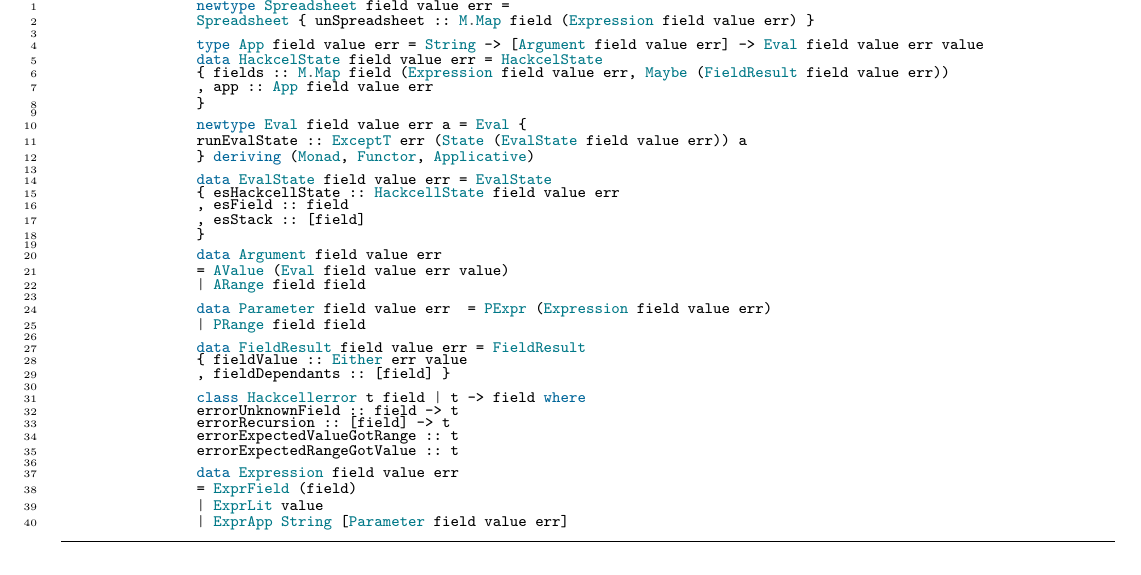
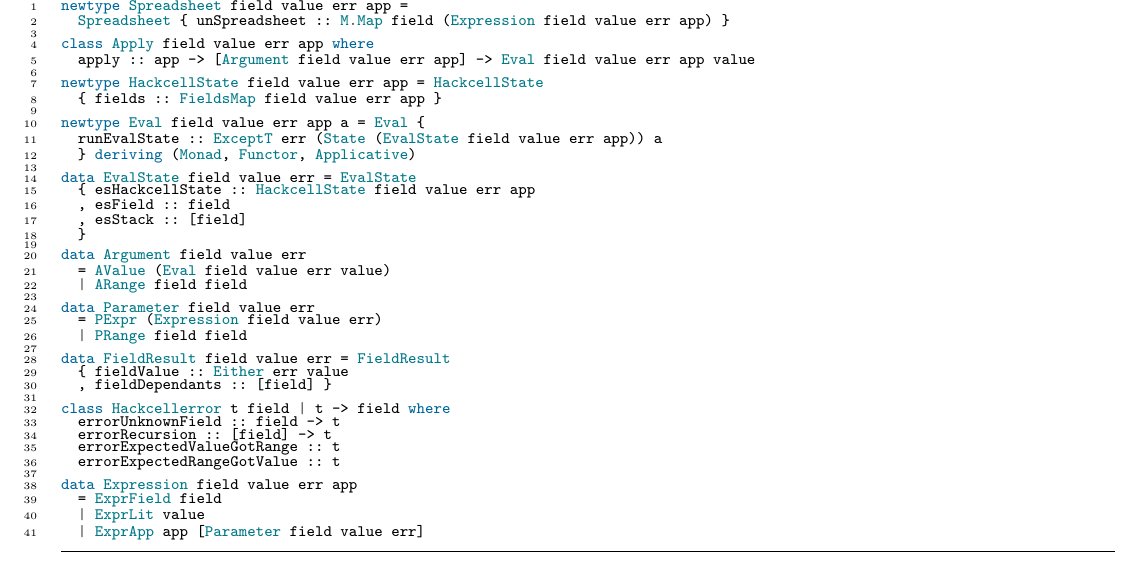
Before and after one commit to jorisburgers/Hackcell, a LaTeX document (FinalReport/FinalReport.tex): part of page 2 of 3, cut so that both start at the same text. Compiled offline with pdfLaTeX.

Commit message:
Code in report

```diff
--- a/FinalReport/FinalReport.tex
+++ b/FinalReport/FinalReport.tex
@@ -60,21 +60,21 @@
 		fontsize=\footnotesize,
 		linenos
 		]{haskell}
-		newtype Spreadsheet field value err =
-		Spreadsheet { unSpreadsheet :: M.Map field (Expression field value err) }
+newtype Spreadsheet field value err app =
+  Spreadsheet { unSpreadsheet :: M.Map field (Expression field value err app) }
 
-		type App field value err = String -> [Argument field value err] -> Eval field value err value
-		data HackcelState field value err = HackcelState
-		{ fields :: M.Map field (Expression field value err, Maybe (FieldResult field value err))
-		, app :: App field value err
-		}
+class Apply field value err app where
+  apply :: app -> [Argument field value err app] -> Eval field value err app value
 
-		newtype Eval field value err a = Eval {
-		runEvalState :: ExceptT err (State (EvalState field value err)) a
+newtype HackcellState field value err app = HackcellState
+  { fields :: FieldsMap field value err app }
+
+newtype Eval field value err app a = Eval {
+  runEvalState :: ExceptT err (State (EvalState field value err app)) a
   } deriving (Monad, Functor, Applicative)
 
 data EvalState field value err = EvalState
-		{ esHackcellState :: HackcellState field value err
+  { esHackcellState :: HackcellState field value err app
   , esField :: field
   , esStack :: [field]
   }
@@ -96,10 +97,10 @@
   errorExpectedValueGotRange :: t
   errorExpectedRangeGotValue :: t
 
-		data Expression field value err
-		= ExprField (field)
+data Expression field value err app
+  = ExprField field
   | ExprLit value
-		| ExprApp String [Parameter field value err]
+  | ExprApp app [Parameter field value err]
 		\end{minted}
 		\caption{The data types used in the core}
 		\label{listing:datatypes}
```
Also changed, not shown: FinalReport/FinalReport.tex (3 more changed lines). Lines whose indentation alone changed are shown as unchanged.
